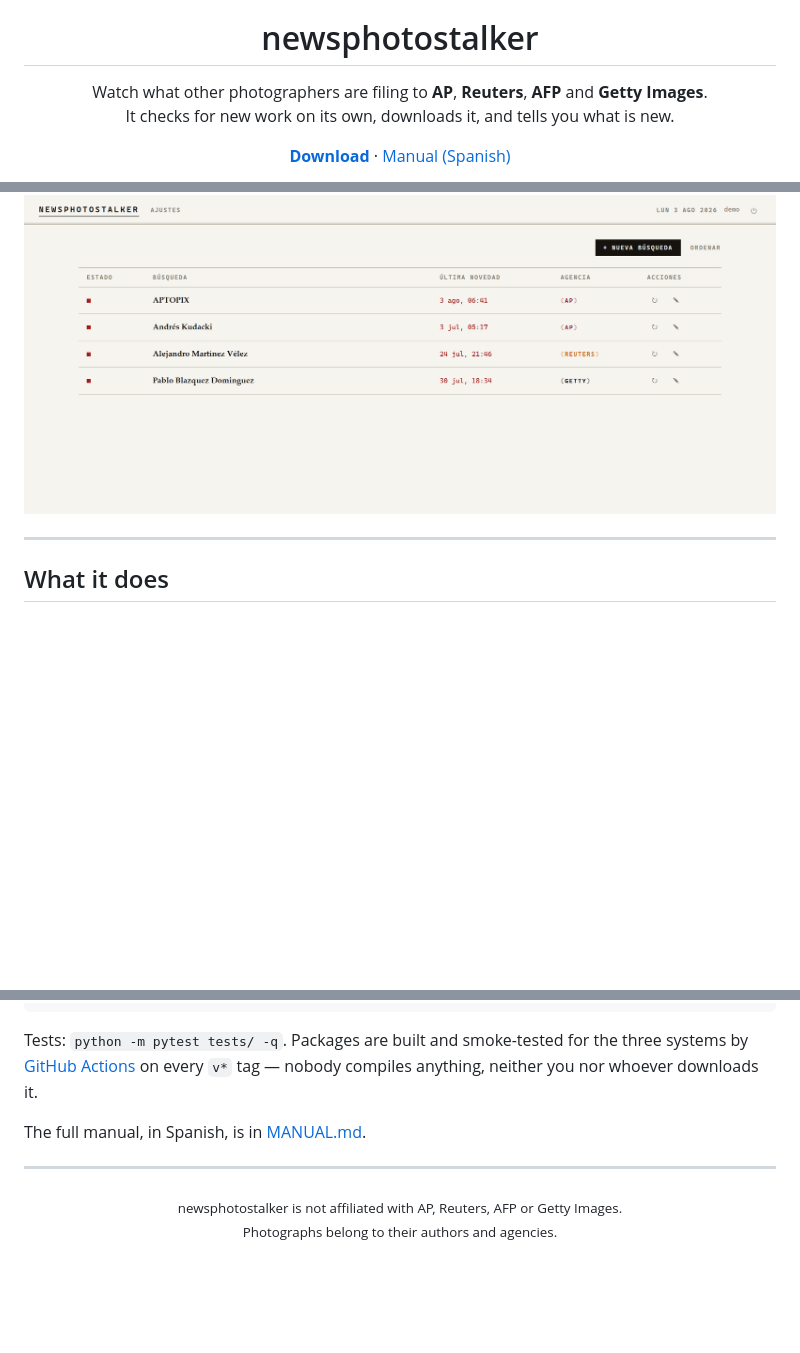
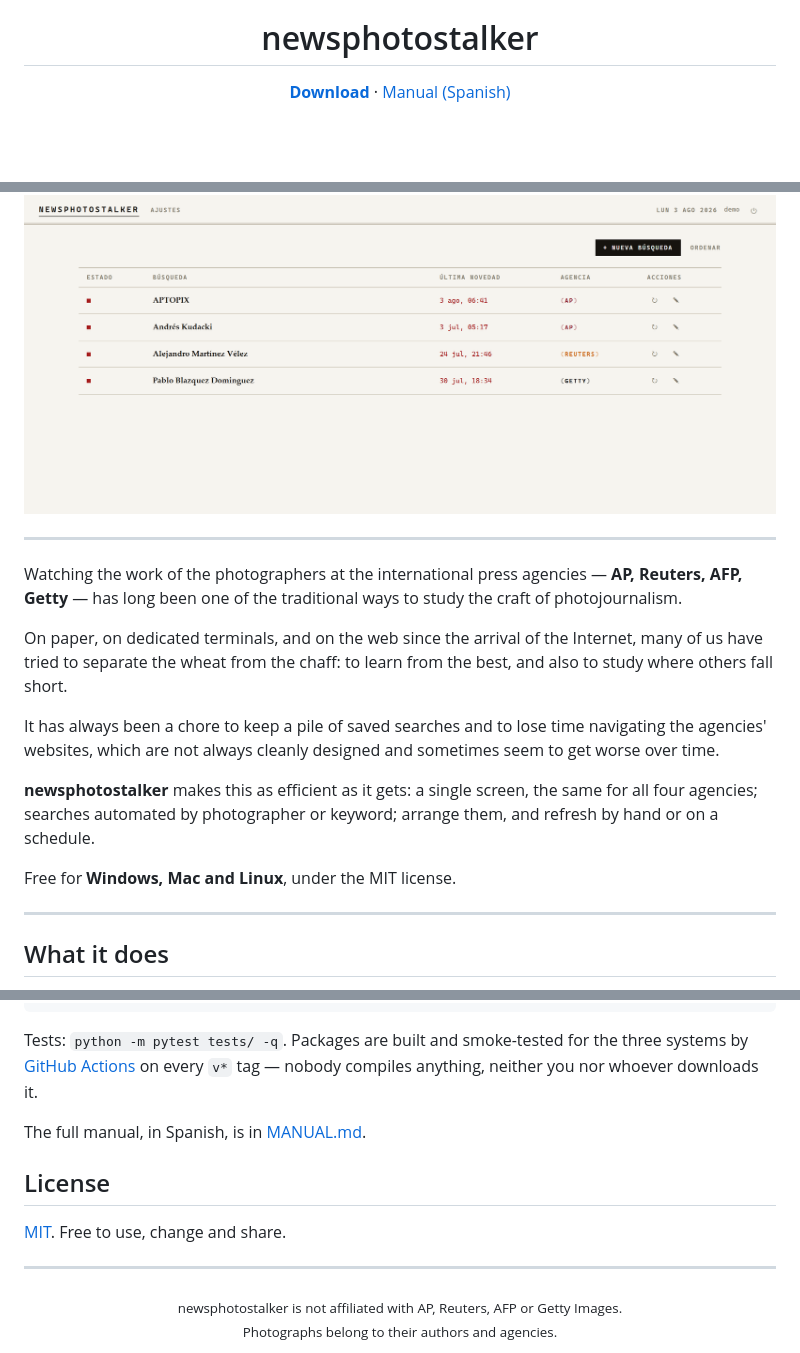
Before and after one commit to jaimealekos/newsphotostalker, a Markdown page: README.md, 3 parts joined by grey strips. GitHub-like rendering; blank space fills up the shorter version.

```diff
--- a/README.md
+++ b/README.md
@@ -1,10 +3,4 @@
 <h1 align="center">newsphotostalker</h1>
-
-<p align="center">
-  Watch what other photographers are filing to <b>AP</b>, <b>Reuters</b>, <b>AFP</b>
-  and <b>Getty Images</b>.<br>
-  It checks for new work on its own, downloads it, and tells you what is new.
-</p>
 
 <p align="center">
   <a href="../../releases"><b>Download</b></a> ·
@@ -14,6 +10,26 @@
 <p align="center">
   <img src="docs/screenshots/01-dashboard.png" alt="The panel: one row per search, a red flag where new photos came in" width="860">
 </p>
+
+---
+
+Watching the work of the photographers at the international press agencies — **AP,
+Reuters, AFP, Getty** — has long been one of the traditional ways to study the
+craft of photojournalism.
+
+On paper, on dedicated terminals, and on the web since the arrival of the
+Internet, many of us have tried to separate the wheat from the chaff: to learn
+from the best, and also to study where others fall short.
+
+It has always been a chore to keep a pile of saved searches and to lose time
+navigating the agencies' websites, which are not always cleanly designed and
+sometimes seem to get worse over time.
+
+**newsphotostalker** makes this as efficient as it gets: a single screen, the same
+for all four agencies; searches automated by photographer or keyword; arrange
+them, and refresh by hand or on a schedule.
+
+Free for **Windows, Mac and Linux**, under the MIT license.
 
 ---
 
@@ -151,6 +167,10 @@ compiles anything, neither you nor whoever downloads it.
 
 The full manual, in Spanish, is in [MANUAL.md](MANUAL.md).
 
+## License
+
+[MIT](LICENSE). Free to use, change and share.
+
 ---
 
 <p align="center"><sub>
```
Also changed, not shown: other parts of README.md (+2 -0 lines), README.es.md (added, +144 -0 lines).
